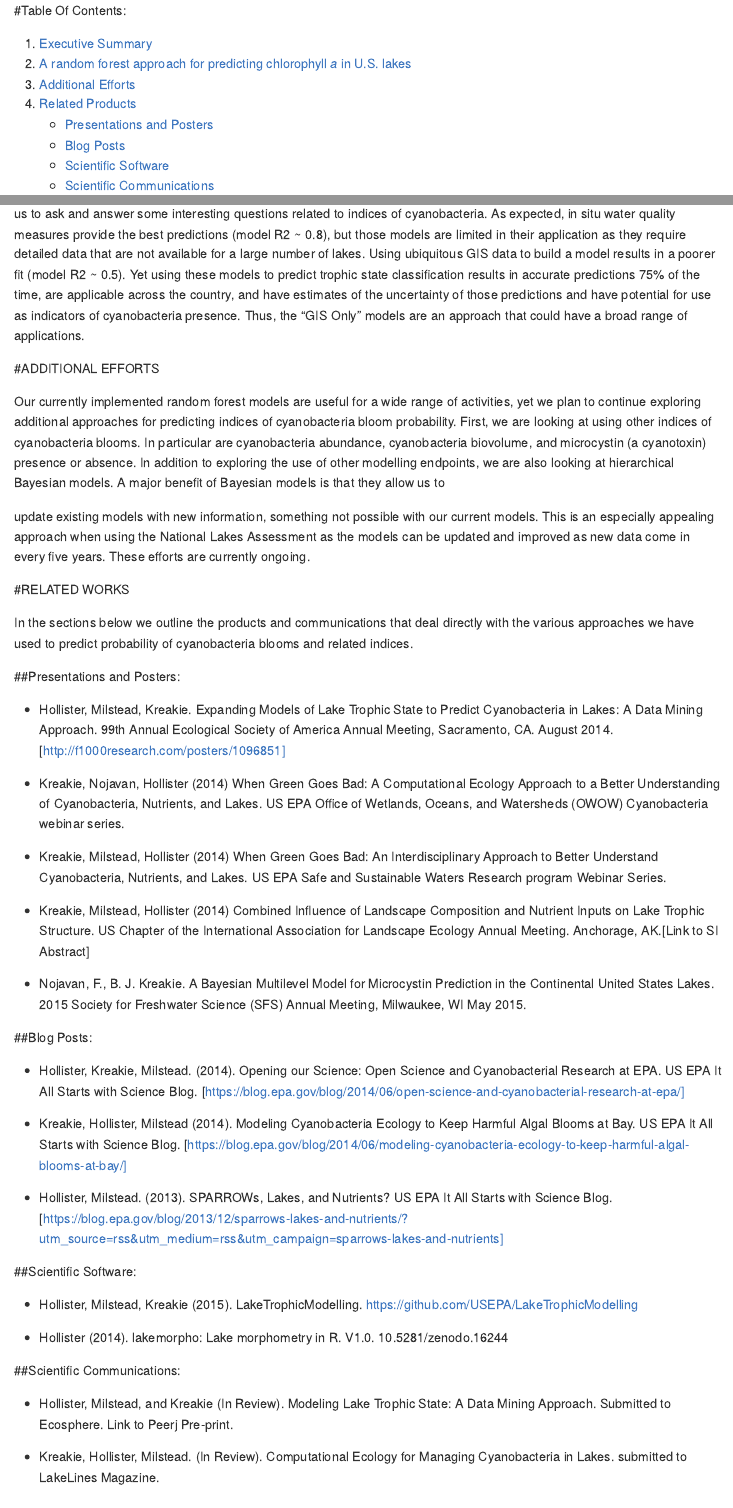
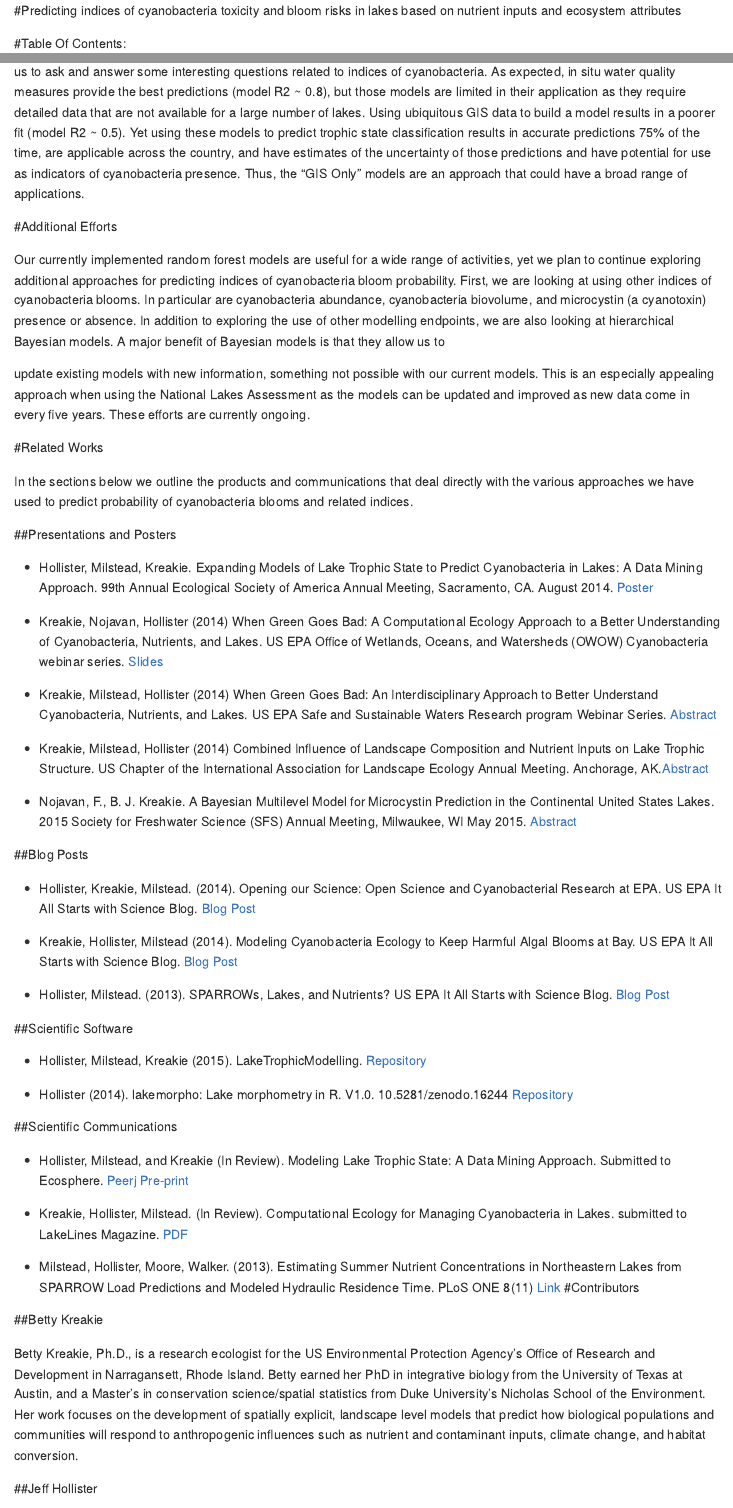
Before and after one commit to USEPA/modelling_hab_indices, an R Markdown document (README.Rmd): the page in a window 1100 px wide, from its top, and a second part further down, joined at a grey line. The pictures show the output file README.md that the author committed with the source, drawn offline in the style of GitHub.

Commit message:
Draft of repo done

```diff
--- a/README.Rmd
+++ b/README.Rmd
@@ -99,50 +99,49 @@ Examining the “GIS Only” model (i.e., the model that has broadest applicabil
 
 Data collected by the EPA and States through the National Lakes Assessment has provided a unique and important glimpse of lake water quality across the nation. Combining this data with other data sets and applying data mining techniques allows us to ask and answer some interesting questions related to indices of cyanobacteria. As expected, in situ water quality measures provide the best predictions (model R2 ~ 0.8), but those models are limited in their application as they require detailed data that are not available for a large number of lakes. Using ubiquitous GIS data to build a model results in a poorer fit (model R2 ~ 0.5). Yet using these models to predict trophic state classification results in accurate predictions 75% of the time, are applicable across the country, and have estimates of the uncertainty of those predictions and have potential for use as indicators of cyanobacteria presence. Thus, the “GIS Only” models are an approach that could have a broad range of applications.
 
-#ADDITIONAL EFFORTS
+#Additional Efforts
 
 Our currently implemented random forest models are useful for a wide range of activities, yet we plan to continue exploring additional approaches for predicting indices of cyanobacteria bloom probability. First, we are looking at using other indices of cyanobacteria blooms. In particular are cyanobacteria abundance, cyanobacteria biovolume, and microcystin (a cyanotoxin) presence or absence. In addition to exploring the use of other modelling endpoints, we are also looking at hierarchical Bayesian models. A major benefit of Bayesian models is that they allow us to
 
 update existing models with new information, something not possible with our current models. This is an especially appealing approach when using the National Lakes Assessment as the models can be updated and improved as new data come in every five years. These efforts are currently ongoing.
 
-#RELATED WORKS
+#Related Works
 
 In the sections below we outline the products and communications that deal directly with the various approaches we have used to predict probability of cyanobacteria blooms and related indices.
 
-##Presentations and Posters:
+##Presentations and Posters
 
-- Hollister, Milstead, Kreakie. Expanding Models of Lake Trophic State to Predict Cyanobacteria in Lakes: A Data Mining Approach. 99th Annual Ecological Society of America Annual Meeting, Sacramento, CA. August 2014. [http://f1000research.com/posters/1096851]
+- Hollister, Milstead, Kreakie. Expanding Models of Lake Trophic State to Predict Cyanobacteria in Lakes: A Data Mining Approach. 99th Annual Ecological Society of America Annual Meeting, Sacramento, CA. August 2014. [Poster](http://f1000research.com/posters/1096851)
 
-- Kreakie, Nojavan, Hollister (2014) When Green Goes Bad: A Computational Ecology Approach to a Better Understanding of Cyanobacteria, Nutrients, and Lakes. US EPA Office of Wetlands, Oceans, and Watersheds (OWOW) Cyanobacteria webinar series.
+- Kreakie, Nojavan, Hollister (2014) When Green Goes Bad: A Computational Ecology Approach to a Better Understanding of Cyanobacteria, Nutrients, and Lakes. US EPA Office of Wetlands, Oceans, and Watersheds (OWOW) Cyanobacteria webinar series. [Slides](http://cfpub.epa.gov/si/si_public_file_download.cfm?p_download_id=520712)
 
-- Kreakie, Milstead, Hollister (2014) When Green Goes Bad: An Interdisciplinary Approach to Better Understand Cyanobacteria, Nutrients, and Lakes. US EPA Safe and Sustainable Waters Research program Webinar Series.
+- Kreakie, Milstead, Hollister (2014) When Green Goes Bad: An Interdisciplinary Approach to Better Understand Cyanobacteria, Nutrients, and Lakes. US EPA Safe and Sustainable Waters Research program Webinar Series. [Abstract](http://cfpub.epa.gov/si/si_public_record_report.cfm?dirEntryId=282620&keyword=&actType=&TIMSType=+&TIMSSubTypeID=&DEID=&epaNumber=&ntisID=&archiveStatus=Both&ombCat=Any&dateBeginCreated=&dateEndCreated=&dateBeginPublishedPresented=&dateEndPublishedPresented=&dateBeginUpdated=&dateEndUpdated=&dateBeginCompleted=&dateEndCompleted=&personID=74607&role=Any&journalID=&publisherID=&sortBy=title&count=25&CFID=40937551&CFTOKEN=84624132)
 
-- Kreakie, Milstead, Hollister (2014) Combined Influence of Landscape Composition and Nutrient Inputs on Lake Trophic Structure. US Chapter of the International Association for Landscape Ecology Annual Meeting. Anchorage, AK.[Link to SI Abstract]
+- Kreakie, Milstead, Hollister (2014) Combined Influence of Landscape Composition and Nutrient Inputs on Lake Trophic Structure. US Chapter of the International Association for Landscape Ecology Annual Meeting. Anchorage, AK.[Abstract](http://cfpub.epa.gov/si/si_public_record_report.cfm?dirEntryId=279535&keyword=&actType=&TIMSType=+&TIMSSubTypeID=&DEID=&epaNumber=&ntisID=&archiveStatus=Both&ombCat=Any&dateBeginCreated=&dateEndCreated=&dateBeginPublishedPresented=&dateEndPublishedPresented=&dateBeginUpdated=&dateEndUpdated=&dateBeginCompleted=&dateEndCompleted=&personID=74607&role=Any&journalID=&publisherID=&sortBy=title&count=25&CFID=40937551&CFTOKEN=84624132)
 
-- Nojavan, F., B. J. Kreakie. A Bayesian Multilevel Model for Microcystin Prediction in the Continental United States Lakes. 2015 Society for Freshwater Science (SFS) Annual Meeting, Milwaukee, WI May 2015.
+- Nojavan, F., B. J. Kreakie. A Bayesian Multilevel Model for Microcystin Prediction in the Continental United States Lakes. 2015 Society for Freshwater Science (SFS) Annual Meeting, Milwaukee, WI May 2015. [Abstract](http://cfpub.epa.gov/si/si_public_record_report.cfm?dirEntryId=308374&keyword=&actType=&TIMSType=+&TIMSSubTypeID=&DEID=&epaNumber=&ntisID=&archiveStatus=Both&ombCat=Any&dateBeginCreated=&dateEndCreated=&dateBeginPublishedPresented=&dateEndPublishedPresented=&dateBeginUpdated=&dateEndUpdated=&dateBeginCompleted=&dateEndCompleted=&personID=74607&role=Any&journalID=&publisherID=&sortBy=title&count=25&CFID=40937551&CFTOKEN=84624132)
 
-##Blog Posts:
+##Blog Posts
 
-- Hollister, Kreakie, Milstead. (2014). Opening our Science: Open Science and Cyanobacterial Research at EPA. US EPA It All Starts with Science Blog. [https://blog.epa.gov/blog/2014/06/open-science-and-cyanobacterial-research-at-epa/]
+- Hollister, Kreakie, Milstead. (2014). Opening our Science: Open Science and Cyanobacterial Research at EPA. US EPA It All Starts with Science Blog. [Blog Post](https://blog.epa.gov/blog/2014/06/open-science-and-cyanobacterial-research-at-epa/)
 
-- Kreakie, Hollister, Milstead (2014). Modeling Cyanobacteria Ecology to Keep Harmful Algal Blooms at Bay. US EPA It All Starts with Science Blog. [https://blog.epa.gov/blog/2014/06/modeling-cyanobacteria-ecology-to-keep-harmful-algal-blooms-at-bay/]
+- Kreakie, Hollister, Milstead (2014). Modeling Cyanobacteria Ecology to Keep Harmful Algal Blooms at Bay. US EPA It All Starts with Science Blog. [Blog Post](https://blog.epa.gov/blog/2014/06/modeling-cyanobacteria-ecology-to-keep-harmful-algal-blooms-at-bay/)
 
-- Hollister, Milstead. (2013). SPARROWs, Lakes, and Nutrients? US EPA It All Starts with Science Blog. [https://blog.epa.gov/blog/2013/12/sparrows-lakes-and-nutrients/?utm_source=rss&utm_medium=rss&utm_campaign=sparrows-lakes-and-nutrients]
+- Hollister, Milstead. (2013). SPARROWs, Lakes, and Nutrients? US EPA It All Starts with Science Blog. [Blog Post](https://blog.epa.gov/blog/2013/12/sparrows-lakes-and-nutrients/?utm_source=rss&utm_medium=rss&utm_campaign=sparrows-lakes-and-nutrients)
 
-##Scientific Software:
+##Scientific Software
 
-- Hollister, Milstead, Kreakie (2015). LakeTrophicModelling. https://github.com/USEPA/LakeTrophicModelling
+- Hollister, Milstead, Kreakie (2015). LakeTrophicModelling. [Repository](https://github.com/USEPA/LakeTrophicModelling)
 
-- Hollister (2014). lakemorpho: Lake morphometry in R. V1.0. 10.5281/zenodo.16244
+- Hollister (2014). lakemorpho: Lake morphometry in R. V1.0. 10.5281/zenodo.16244 [Repository](https://github.com/USEPA/lakemorpho)
 
-##Scientific Communications:
+##Scientific Communications
 
-- Hollister, Milstead, and Kreakie (In Review). Modeling Lake Trophic State: A Data Mining Approach. Submitted to Ecosphere. Link to Peerj Pre-print.
+- Hollister, Milstead, and Kreakie (In Review). Modeling Lake Trophic State: A Data Mining Approach. Submitted to Ecosphere. [Peerj Pre-print](https://peerj.com/preprints/1319/)
 
-- Kreakie, Hollister, Milstead. (In Review). Computational Ecology for Managing Cyanobacteria in Lakes. submitted to LakeLines Magazine.
+- Kreakie, Hollister, Milstead. (In Review). Computational Ecology for Managing Cyanobacteria in Lakes. submitted to LakeLines Magazine. [PDF](http://www.nalms.org/media.acux/beb75c9c-f812-4753-b888-79864899c6d6)
 
-- Milstead, Hollister, Moore, Walker. (2013). Estimating Summer Nutrient Concentrations in Northeastern Lakes from SPARROW Load Predictions and Modeled Hydraulic Residence Time. PLoS ONE 8(11) [http://journals.plos.org/plosone/article?id=10.1371/journal.pone.0081457]
-
-#CONTRIBUTORS:
+- Milstead, Hollister, Moore, Walker. (2013). Estimating Summer Nutrient Concentrations in Northeastern Lakes from SPARROW Load Predictions and Modeled Hydraulic Residence Time. PLoS ONE 8(11) [Link](http://journals.plos.org/plosone/article?id=10.1371/journal.pone.0081457)
+#Contributors
 
 ##Betty Kreakie
```
Also changed, not shown: README.md, prediciting_inidices.pdf (added), README.Rmd (12 more changed lines), 1 other file.
